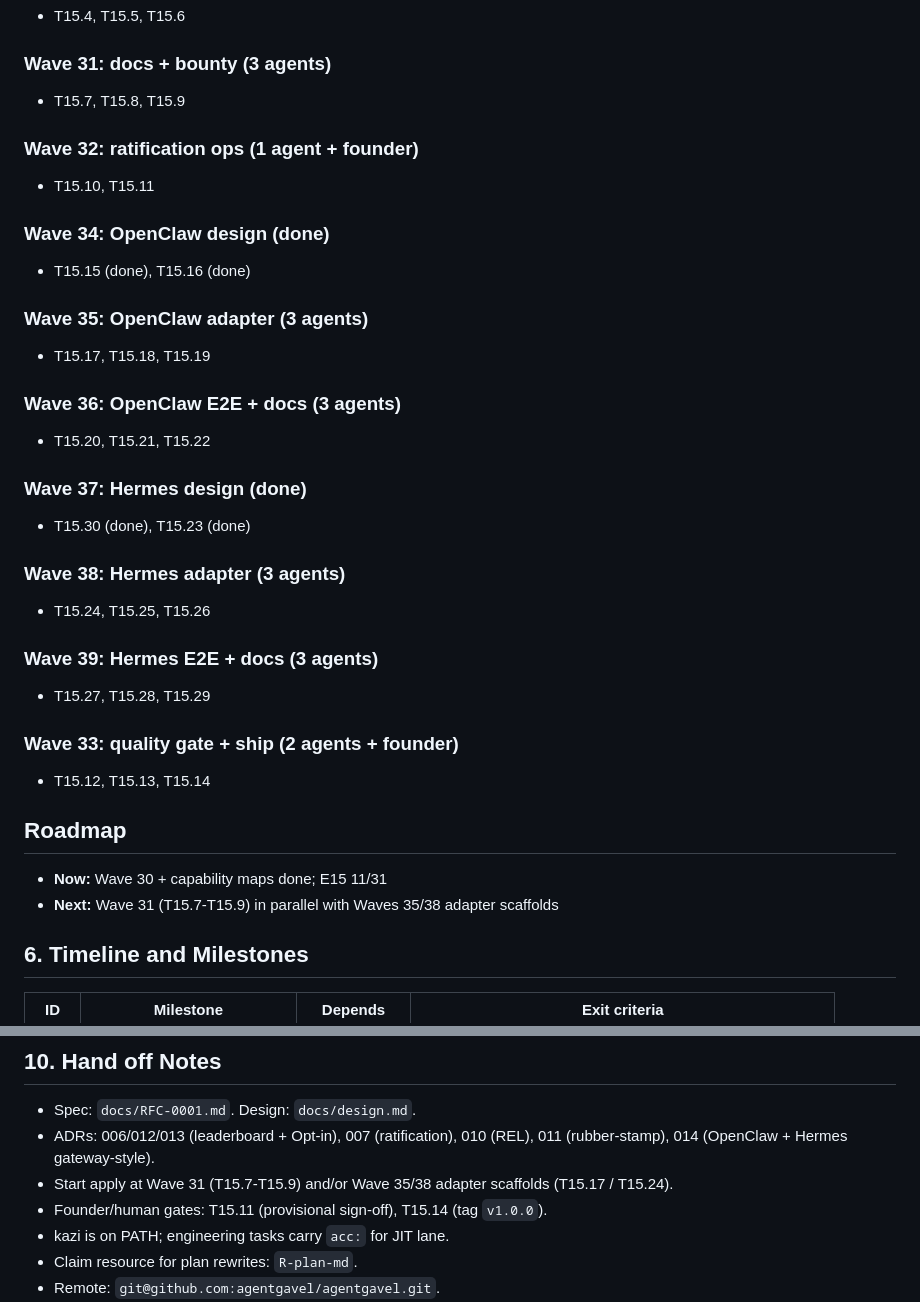
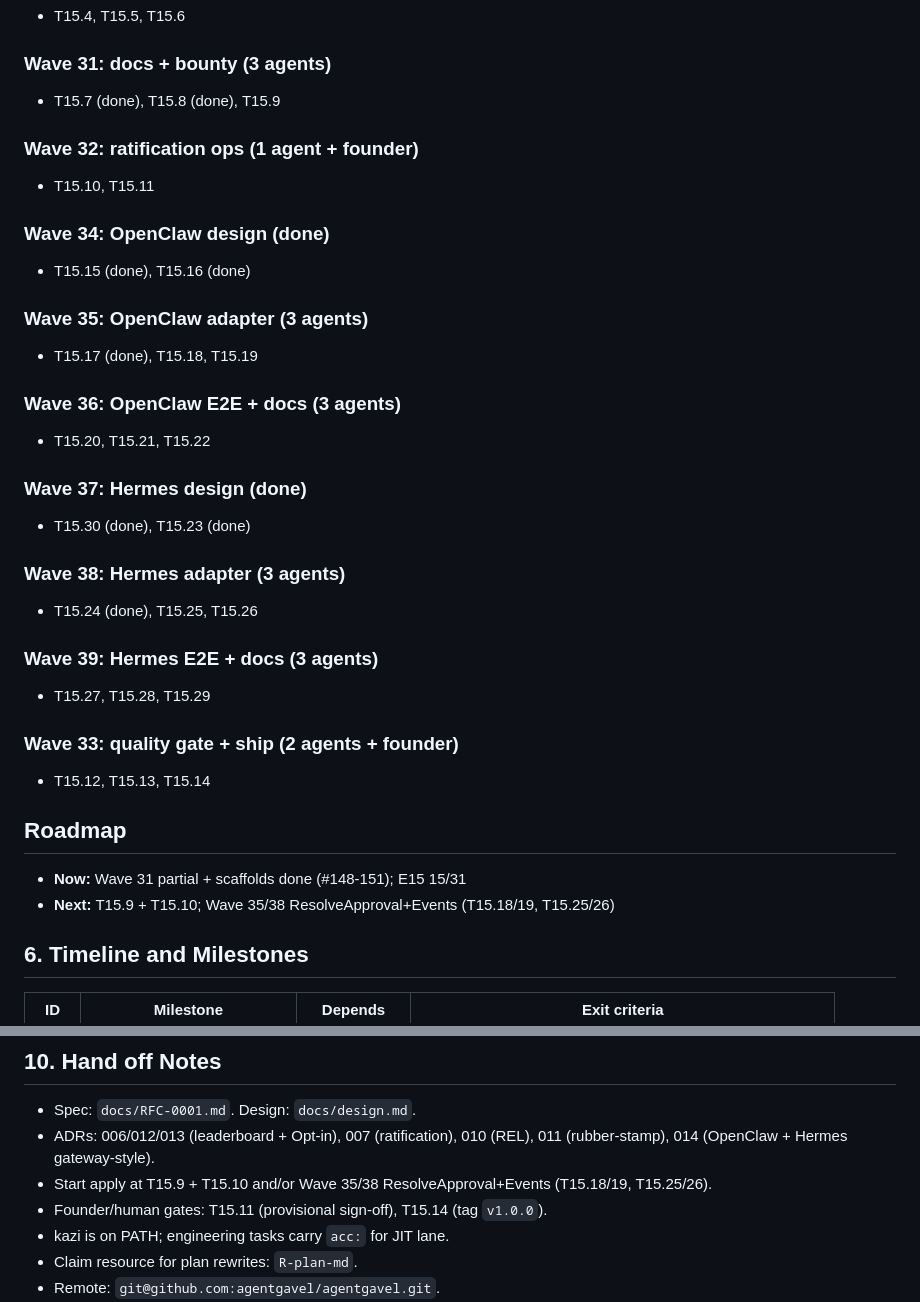
Before and after one commit to agentgavel/agentgavel, a Markdown page: docs/plan.md, 2 parts joined by grey strips. Rendered like a GitHub page.

```diff
--- a/docs/plan.md
+++ b/docs/plan.md
@@ -169,7 +169,7 @@ Tracks AA/AB may run in parallel with W/X after their design tasks.
 - T15.4, T15.5, T15.6
 
 ### Wave 31: docs + bounty (3 agents)
-- T15.7, T15.8, T15.9
+- T15.7 (done), T15.8 (done), T15.9
 
 ### Wave 32: ratification ops (1 agent + founder)
 - T15.10, T15.11
@@ -178,7 +178,7 @@ Tracks AA/AB may run in parallel with W/X after their design tasks.
 - T15.15 (done), T15.16 (done)
 
 ### Wave 35: OpenClaw adapter (3 agents)
-- T15.17, T15.18, T15.19
+- T15.17 (done), T15.18, T15.19
 
 ### Wave 36: OpenClaw E2E + docs (3 agents)
 - T15.20, T15.21, T15.22
@@ -187,7 +187,7 @@ Tracks AA/AB may run in parallel with W/X after their design tasks.
 - T15.30 (done), T15.23 (done)
 
 ### Wave 38: Hermes adapter (3 agents)
-- T15.24, T15.25, T15.26
+- T15.24 (done), T15.25, T15.26
 
 ### Wave 39: Hermes E2E + docs (3 agents)
 - T15.27, T15.28, T15.29
@@ -196,8 +196,8 @@ Tracks AA/AB may run in parallel with W/X after their design tasks.
 - T15.12, T15.13, T15.14
 
 ## Roadmap
-- **Now:** Wave 30 + capability maps done; E15 11/31
-- **Next:** Wave 31 (T15.7-T15.9) in parallel with Waves 35/38 adapter scaffolds
+- **Now:** Wave 31 partial + scaffolds done (#148-151); E15 15/31
+- **Next:** T15.9 + T15.10; Wave 35/38 ResolveApproval+Events (T15.18/19, T15.25/26)
 
 ## 6. Timeline and Milestones
 
@@ -275,7 +275,7 @@ Rules:
 - Spec: `docs/RFC-0001.md`. Design: `docs/design.md`.
 - ADRs: 006/012/013 (leaderboard + Opt-in), 007 (ratification), 010 (REL),
   011 (rubber-stamp), 014 (OpenClaw + Hermes gateway-style).
-- Start apply at Wave 31 (T15.7-T15.9) and/or Wave 35/38 adapter scaffolds (T15.17 / T15.24).
+- Start apply at T15.9 + T15.10 and/or Wave 35/38 ResolveApproval+Events (T15.18/19, T15.25/26).
 - Founder/human gates: T15.11 (provisional sign-off), T15.14 (tag `v1.0.0`).
 - kazi is on PATH; engineering tasks carry `acc:` for JIT lane.
 - Claim resource for plan rewrites: `R-plan-md`.
```
Also changed, not shown: docs/plans/E15-v10-public-process.md (+4 -4 lines), docs/roadmap.md (+6 -1 lines).
